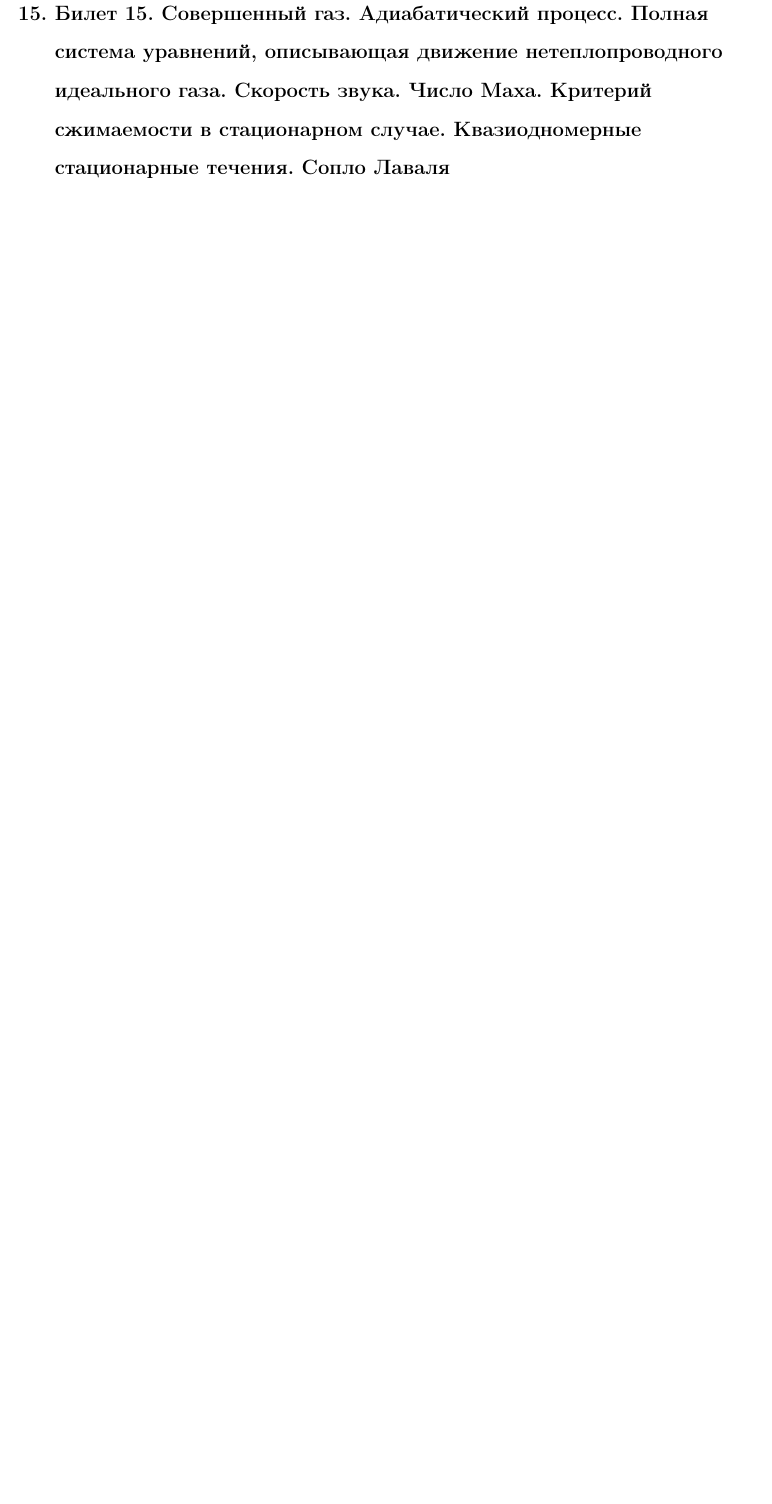
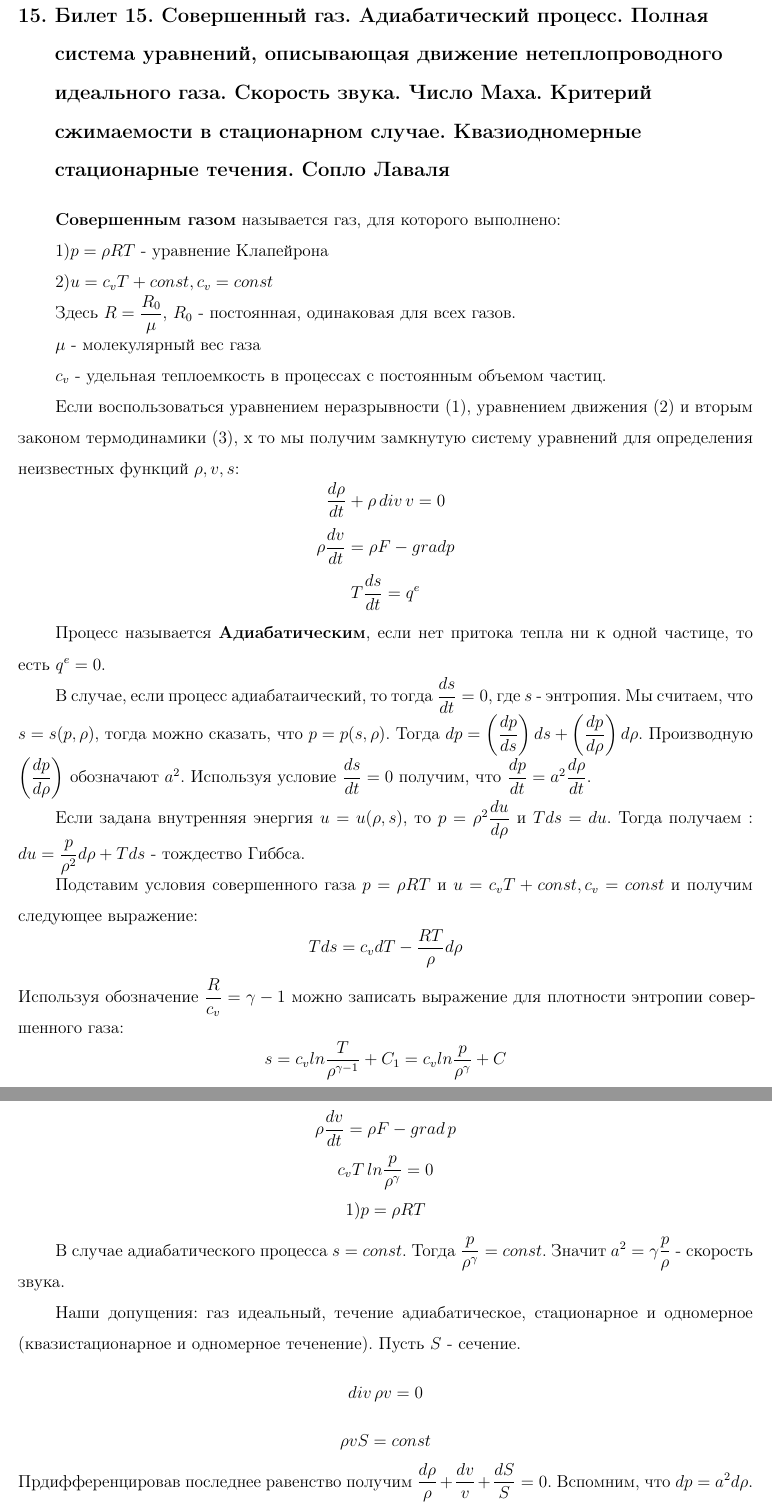
Before and after one commit to SibgatullinAP/OMSS, a LaTeX document (tickets_main.tex, which reads 15/15_ticket.tex): part of page 29 of 38 before the commit and two parts of pages 29 and 30 of 39 after it, the two joined at a grey line, cut so that both start at the same text, the shorter picture padded with empty space. Compiled offline with pdfLaTeX.

Commit message:
NEW: tiket 15

```diff
--- a/15/15_ticket.tex
+++ b/15/15_ticket.tex
@@ -1,2 +1,47 @@
 \newpage
 \section{Билет 15. Совершенный газ. Адиабатический процесс. Полная система уравнений, описывающая движение нетеплопроводного идеального газа. Скорость звука. Число Маха. Критерий сжимаемости в стационарном случае. Квазиодномерные стационарные течения. Сопло Лаваля}
+
+
+\textbf{Совершенным газом} называется газ, для которого выполнено:
+
+$1) p = \rho R T$ - уравнение Клапейрона
+
+$2) u = c_v T + const, c_v = const$
+
+Здесь $R = \dfrac{R_0}{\mu}$, $R_0$ - постоянная, одинаковая для всех газов.
+
+$\mu$ - молекулярный вес газа
+
+$c_v$ - удельная теплоемкость в процессах с постоянным объемом частиц.
+
+Если воспользоваться уравнением неразрывности (1), уравнением движения (2) и вторым законом термодинамики (3),
+x   то мы получим замкнутую систему уравнений для определения неизвестных функций $\rho, v, s$:
+$$\dfrac{d \rho}{d t} + \rho \,div\, v = 0 $$
+  $$  \rho \dfrac{d v}{d t} = \rho F - grad p $$
+   $$ T \dfrac{d s}{d t} = q^{e}$$
+
+Процесс называется \textbf{Адиабатическим}, если нет притока тепла ни к одной частице, то есть $q^{e} = 0$.
+
+В случае, если процесс адиабатаический, то тогда $\dfrac{d s}{d t} = 0$, где $s$ - энтропия. Мы считаем, что $s = s(p,\rho)$, тогда можно сказать, что $p = p (s, \rho)$. Тогда $d p = \left(\dfrac{d p}{d s}\right)d s + \left(\dfrac{d p}{d \rho}\right) d \rho$. Производную $\left(\dfrac{d p}{d \rho}\right)$ обозначают $a^2$. Используя условие $\dfrac{d s}{d t} = 0$ получим, что $\dfrac{d p}{d t} = a^2 \dfrac{d \rho}{d t}$.
+
+Если задана внутренняя энергия $u = u (\rho, s)$, то $p = \rho^2 \dfrac{d u}{d \rho}$ и $T d s = d u$. Тогда получаем : $d u = \dfrac{p}{\rho^2}d \rho + T d s$ - тождество Гиббса.
+
+Подставим условия совершенного газа $ p = \rho R T$ и $u = c_v T + const, c_v = const$ и получим следующее выражение:
+$$T d s = c_v d T - \dfrac{R T}{\rho}d \rho$$
+Используя обозначение $\dfrac{R}{c_v} = \gamma - 1$ можно записать выражение для плотности энтропии совершенного газа:
+$$s = c_vln\dfrac{T}{\rho^{\gamma-1}} + C_1 = c_v ln\dfrac{p}{\rho^\gamma} + C$$
+
+Полная система уравнений, описывающая движение нетеплопроводного идеального газа:
+$$\dfrac{d \rho}{d t} + \rho \,div\, v = 0 $$
+  $$  \rho \dfrac{d v}{d t} = \rho F - grad \,p $$
+  $$c_v T\, ln\dfrac{p}{\rho^\gamma} = 0$$
+  $$1) p = \rho R T$$
+
+В случае адиабатического процесса $s = const$. Тогда $\dfrac{p}{\rho^\gamma} = const $. Значит $a^2 = \gamma \dfrac{p}{\rho}$ - скорость звука.
+
+Наши допущения: газ идеальный, течение адиабатическое, стационарное и одномерное (квазистационарное и одномерное теченение). Пусть $S$ - сечение.
+$$div\, \rho v = 0$$
+$$\rho v S = const$$
+Прдифференцировав последнее равенство получим $\dfrac{d \rho}{\rho} + \dfrac{d v}{v} + \dfrac{d S}{S} = 0$.
+Вспомним, что $dp = a^2 d\rho$.
+Уравнение движения Эйлера запишется в виде:$$v\, dv = -a^2 \dfrac{d \rho}{\rho}$$
```
Also changed, not shown: 15/6A38Pjy-coE.jpg (added), 15/15_ticket.tex (8 more changed lines).
